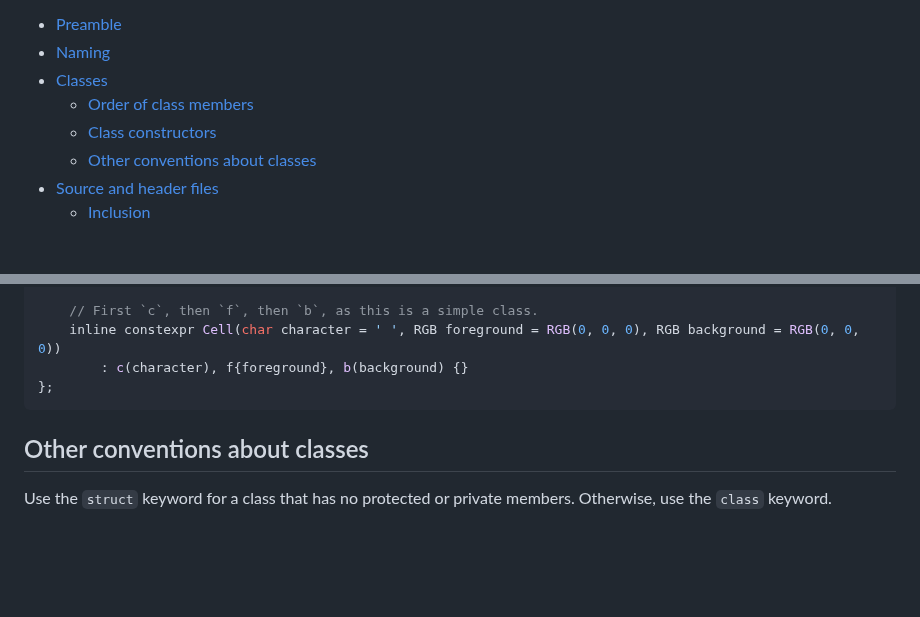
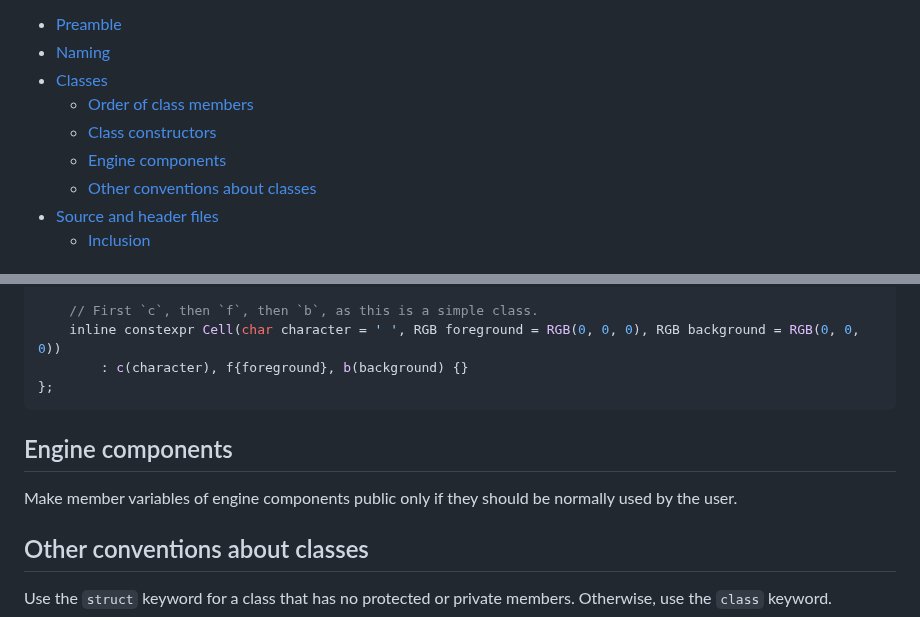
Before and after one commit to TheRealKaup/KTech, a Markdown page: documentation/style.md, 2 parts joined by grey strips. Drawn GitHub-style; blank space fills up the shorter version.

````diff
--- a/documentation/style.md
+++ b/documentation/style.md
@@ -8,6 +8,7 @@ Table of Contents:
 - [Classes](#classes)
     - [Order of class members](#order-of-class-members)
     - [Class constructors](#class-constructors)
+    - [Engine components](#engine-components)
     - [Other conventions about classes](#other-conventions-about-classes)
 - [Source and header files](#source-and-header-files)
 	- [Inclusion](#inclusion)
@@ -90,6 +91,10 @@ struct KTech::Cell
 };
 ```
 
+## Engine components
+
+Make member variables of engine components public only if they should be normally used by the user.
+
 ## Other conventions about classes
 
 Use the `struct` keyword for a class that has no protected or private members. Otherwise, use the `class` keyword.
````
